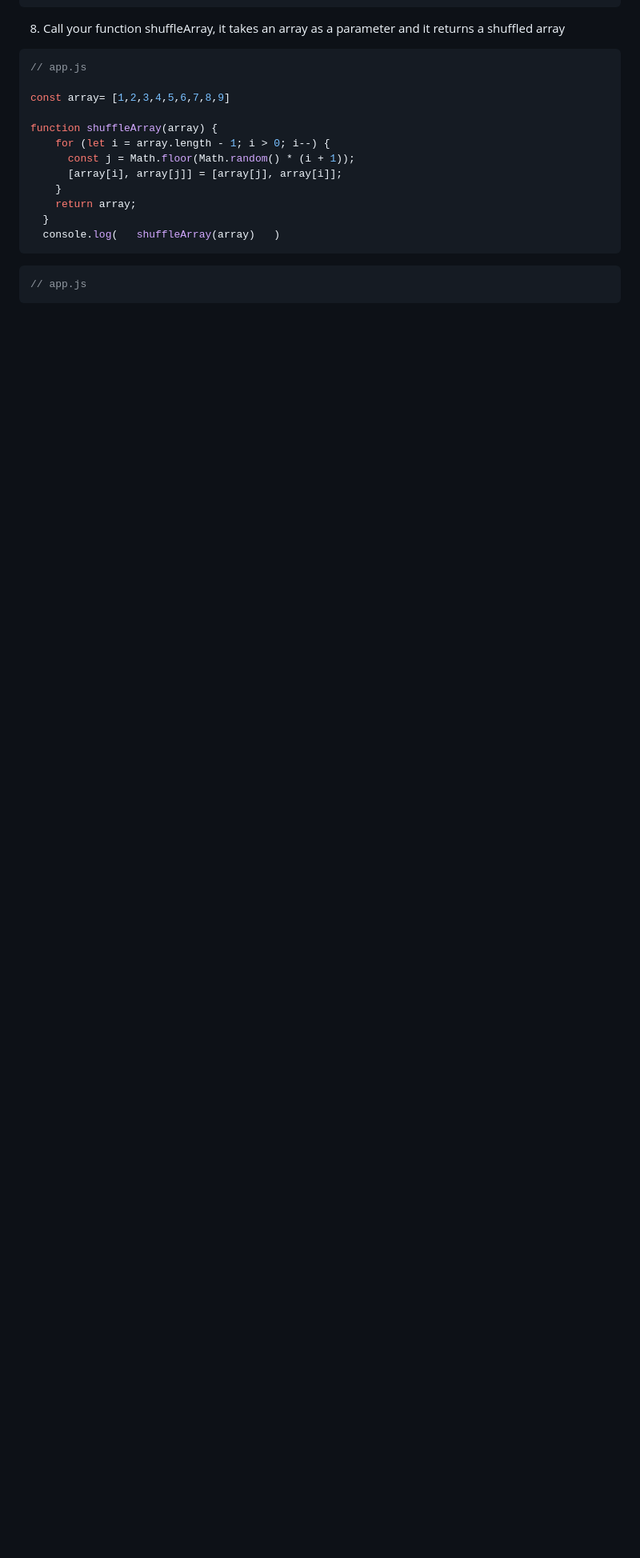
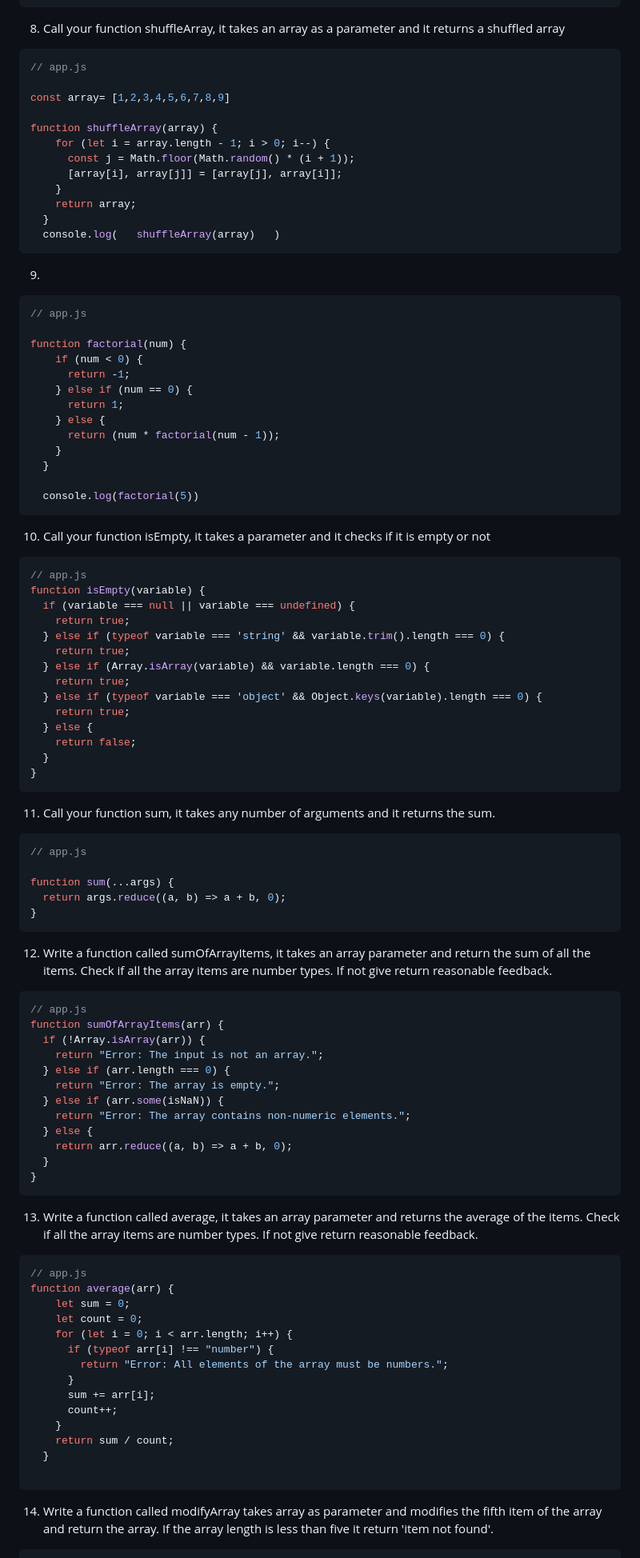
Before and after one commit to nvzt13/JavaScript-Exercise, a Markdown page: days/07_day_function.md, the part around the change printed below. Shown: that part at 80% size. Rendered like a GitHub page; blank space fills up the shorter version.

````diff
--- a/days/07_day_function.md
+++ b/days/07_day_function.md
@@ -777,6 +777,84 @@ function shuffleArray(array) {
   }
   console.log(   shuffleArray(array)   )
 ```
+9.
 
 ```js
 // app.js
+
+function factorial(num) {
+    if (num < 0) {
+      return -1;
+    } else if (num == 0) {
+      return 1;
+    } else {
+      return (num * factorial(num - 1));
+    }
+  }
+
+  console.log(factorial(5))
+```
+10. Call your function isEmpty, it takes a parameter and it checks if it is empty or not
+
+```js
+// app.js
+function isEmpty(variable) {
+  if (variable === null || variable === undefined) {
+    return true;
+  } else if (typeof variable === 'string' && variable.trim().length === 0) {
+    return true;
+  } else if (Array.isArray(variable) && variable.length === 0) {
+    return true;
+  } else if (typeof variable === 'object' && Object.keys(variable).length === 0) {
+    return true;
+  } else {
+    return false;
+  }
+}
+```
+11. Call your function sum, it takes any number of arguments and it returns the sum.
+
+
+```js
+// app.js
+
+function sum(...args) {
+  return args.reduce((a, b) => a + b, 0);
+}
+```
+12. Write a function called sumOfArrayItems, it takes an array parameter and return the sum of all the items. Check if all the array items are number types. If not give return reasonable feedback.
+
+```js
+// app.js
+function sumOfArrayItems(arr) {
+  if (!Array.isArray(arr)) {
+    return "Error: The input is not an array.";
+  } else if (arr.length === 0) {
+    return "Error: The array is empty.";
+  } else if (arr.some(isNaN)) {
+    return "Error: The array contains non-numeric elements.";
+  } else {
+    return arr.reduce((a, b) => a + b, 0);
+  }
+}
+```
+13. Write a function called average, it takes an array parameter and returns the average of the items. Check if all the array items are number types. If not give return reasonable feedback.
+
+```js
+// app.js
+function average(arr) {
+    let sum = 0;
+    let count = 0;
+    for (let i = 0; i < arr.length; i++) {
+      if (typeof arr[i] !== "number") {
+        return "Error: All elements of the array must be numbers.";
+      }
+      sum += arr[i];
+      count++;
+    }
+    return sum / count;
+  }
+
+```
+14. Write a function called modifyArray takes array as parameter and modifies the fifth item of the array and return the array. If the array length is less than five it return 'item not found'.
+
````
Also changed, not shown: other parts of days/07_day_function.md (+81 -28 lines).
